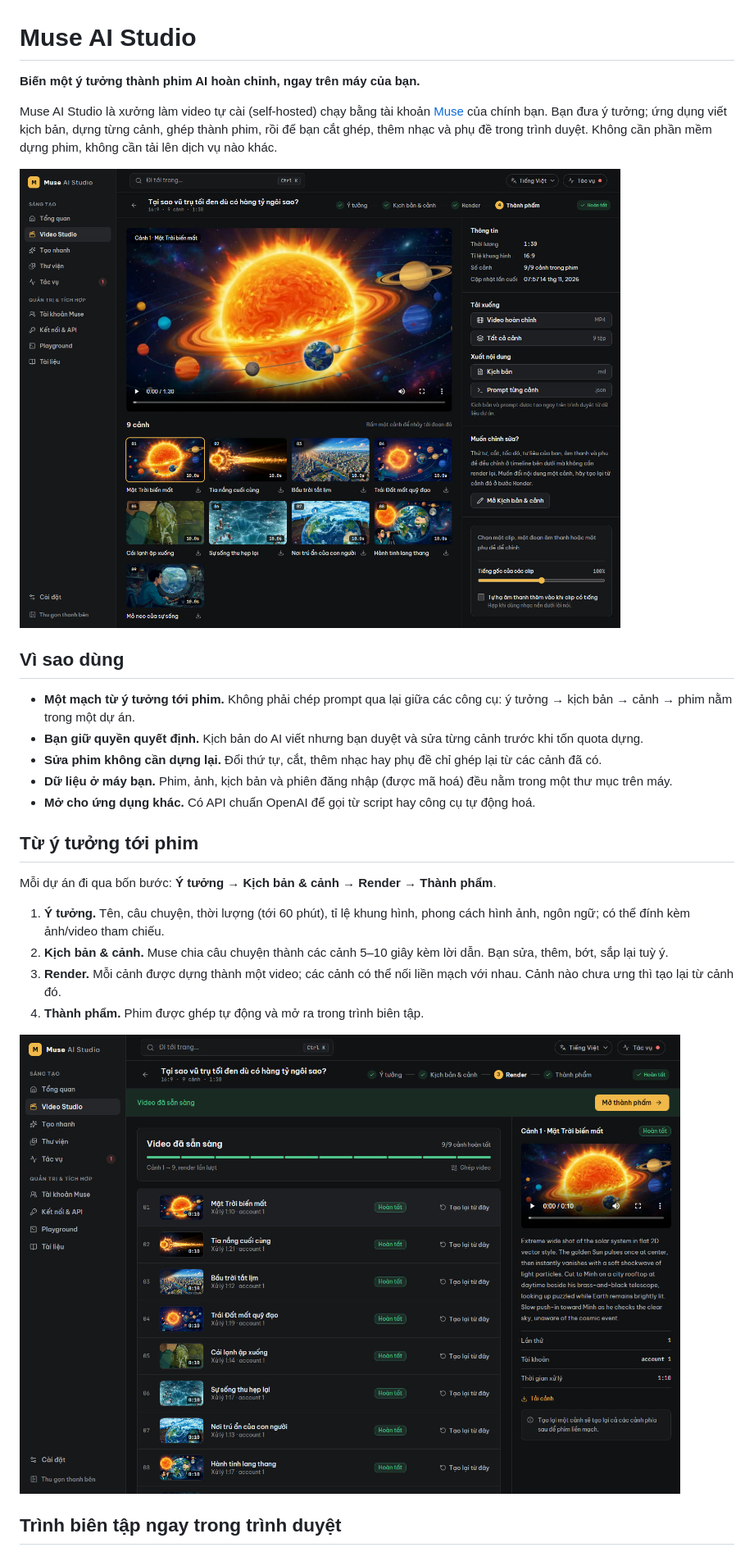
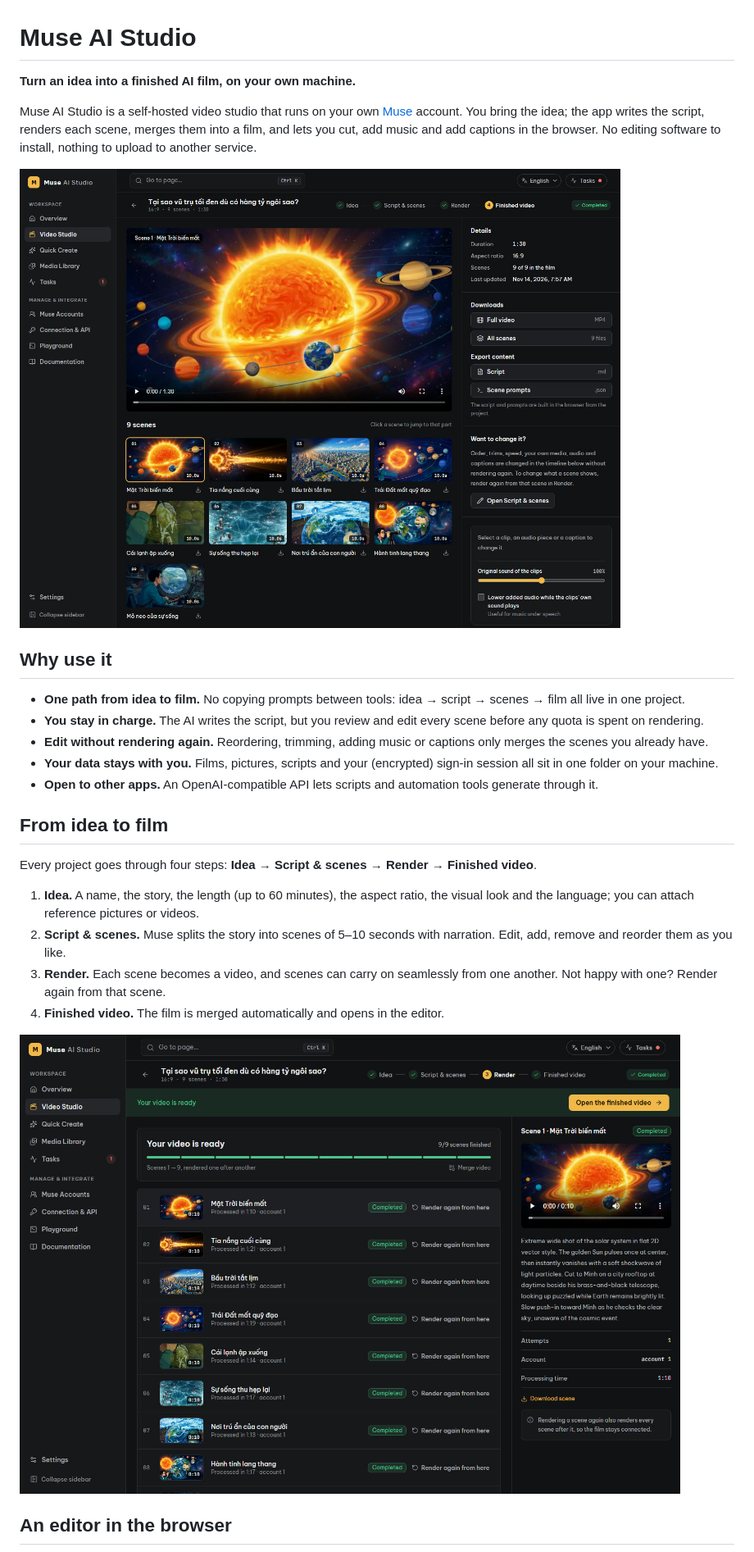
Before and after one commit to VanChung369/muse-ai-studio, a Markdown page: README.md, the part around one of its changes. Shown at 82% size. Drawn GitHub-style; pictures changed too: assets/screenshots/editor.jpg, assets/screenshots/render.jpg.

```diff
--- a/README.md
+++ b/README.md
@@ -1,6 +1,6 @@
 # Muse AI Studio
 
-**Biến một ý tưởng thành phim AI hoàn chỉnh, ngay trên máy của bạn.**
+**Turn an idea into a finished AI film, on your own machine.**
 
-Muse AI Studio là xưởng làm video tự cài (self-hosted) chạy bằng tài khoản [Muse](https://muse.ai) của chính bạn. Bạn đưa ý tưởng; ứng dụng viết kịch bản, dựng từng cảnh, ghép thành phim, rồi để bạn cắt ghép, thêm nhạc và phụ đề trong trình duyệt. Không cần phần mềm dựng phim, không cần tải lên dịch vụ nào khác.
+Muse AI Studio is a self-hosted video studio that runs on your own [Muse](https://muse.ai) account. You bring the idea; the app writes the script, renders each scene, merges them into a film, and lets you cut, add music and add captions in the browser. No editing software to install, nothing to upload to another service.
 
@@ -8,18 +8,18 @@ Muse AI Studio là xưởng làm video tự cài (self-hosted) chạy bằng tà
 
-## Vì sao dùng
+## Why use it
 
-- **Một mạch từ ý tưởng tới phim.** Không phải chép prompt qua lại giữa các công cụ: ý tưởng → kịch bản → cảnh → phim nằm trong một dự án.
-- **Bạn giữ quyền quyết định.** Kịch bản do AI viết nhưng bạn duyệt và sửa từng cảnh trước khi tốn quota dựng.
-- **Sửa phim không cần dựng lại.** Đổi thứ tự, cắt, thêm nhạc hay phụ đề chỉ ghép lại từ các cảnh đã có.
-- **Dữ liệu ở máy bạn.** Phim, ảnh, kịch bản và phiên đăng nhập (được mã hoá) đều nằm trong một thư mục trên máy.
-- **Mở cho ứng dụng khác.** Có API chuẩn OpenAI để gọi từ script hay công cụ tự động hoá.
+- **One path from idea to film.** No copying prompts between tools: idea → script → scenes → film all live in one project.
+- **You stay in charge.** The AI writes the script, but you review and edit every scene before any quota is spent on rendering.
+- **Edit without rendering again.** Reordering, trimming, adding music or captions only merges the scenes you already have.
+- **Your data stays with you.** Films, pictures, scripts and your (encrypted) sign-in session all sit in one folder on your machine.
+- **Open to other apps.** An OpenAI-compatible API lets scripts and automation tools generate through it.
 
-## Từ ý tưởng tới phim
+## From idea to film
 
-Mỗi dự án đi qua bốn bước: **Ý tưởng → Kịch bản & cảnh → Render → Thành phẩm**.
+Every project goes through four steps: **Idea → Script & scenes → Render → Finished video**.
 
-1. **Ý tưởng.** Tên, câu chuyện, thời lượng (tới 60 phút), tỉ lệ khung hình, phong cách hình ảnh, ngôn ngữ; có thể đính kèm ảnh/video tham chiếu.
-2. **Kịch bản & cảnh.** Muse chia câu chuyện thành các cảnh 5–10 giây kèm lời dẫn. Bạn sửa, thêm, bớt, sắp lại tuỳ ý.
-3. **Render.** Mỗi cảnh được dựng thành một video; các cảnh có thể nối liền mạch với nhau. Cảnh nào chưa ưng thì tạo lại từ cảnh đó.
-4. **Thành phẩm.** Phim được ghép tự động và mở ra trong trình biên tập.
+1. **Idea.** A name, the story, the length (up to 60 minutes), the aspect ratio, the visual look and the language; you can attach reference pictures or videos.
+2. **Script & scenes.** Muse splits the story into scenes of 5–10 seconds with narration. Edit, add, remove and reorder them as you like.
+3. **Render.** Each scene becomes a video, and scenes can carry on seamlessly from one another. Not happy with one? Render again from that scene.
+4. **Finished video.** The film is merged automatically and opens in the editor.
 
@@ -27,3 +27,3 @@ Mỗi dự án đi qua bốn bước: **Ý tưởng → Kịch bản & cảnh
 
-## Trình biên tập ngay trong trình duyệt
+## An editor in the browser
 
```
Also changed, not shown: other parts of README.md (+36 -36 lines), assets/screenshots/api.jpg, assets/screenshots/library.jpg, assets/screenshots/overview.jpg, assets/screenshots/timeline.jpg, 1 other file.
